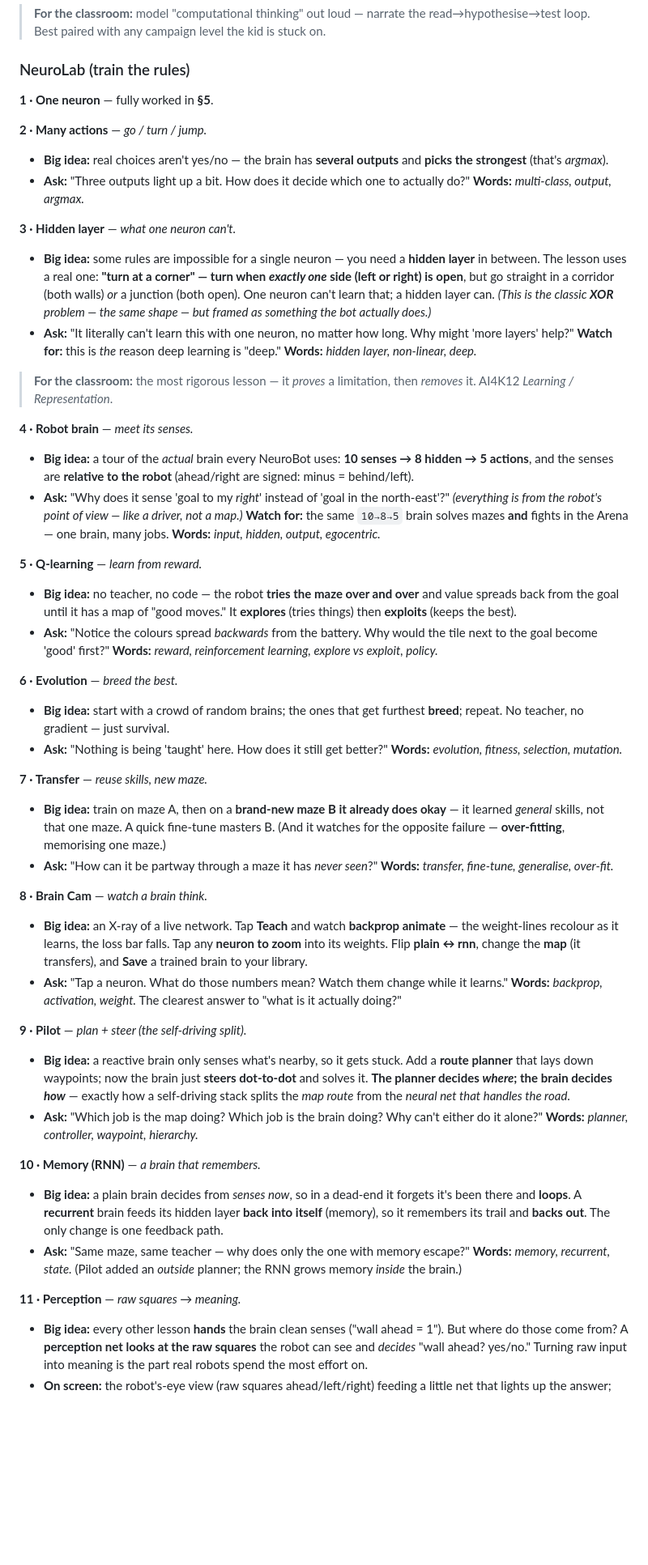
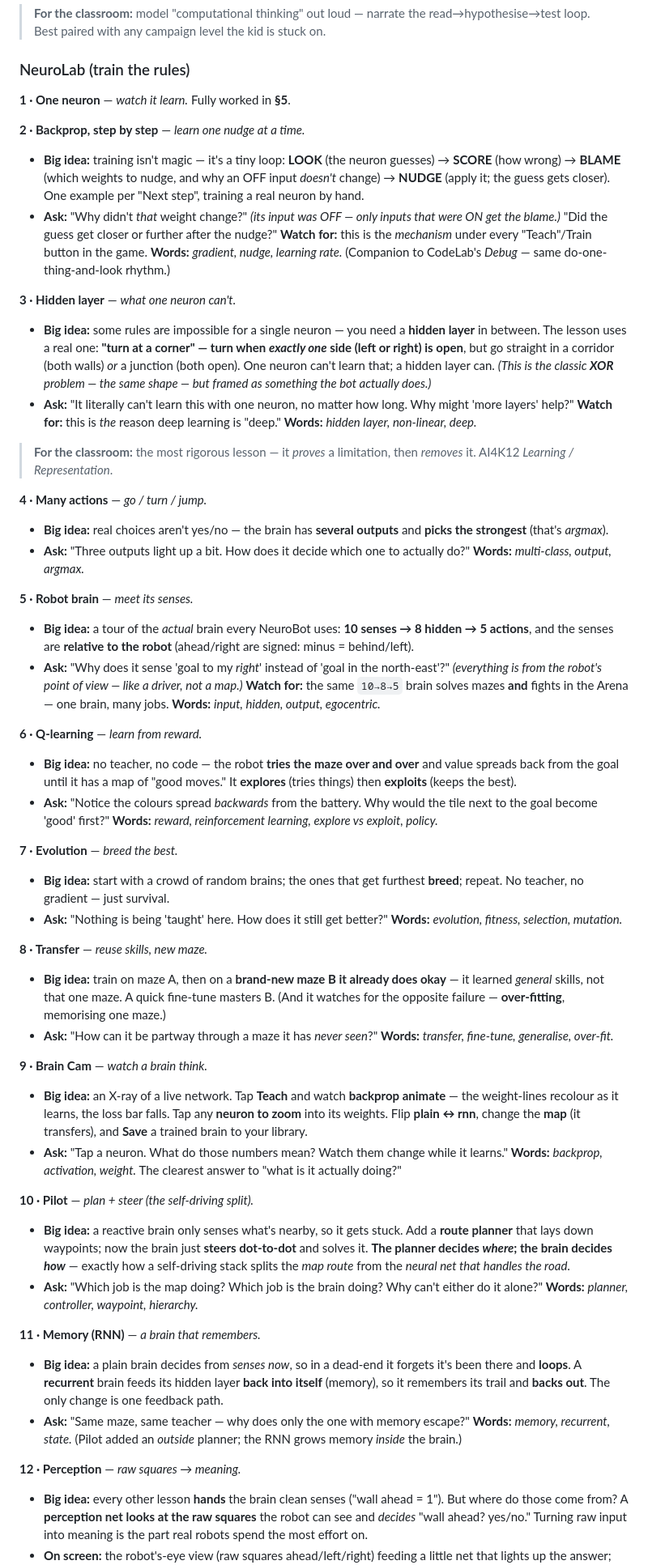
Before and after one commit to JamesDavid/cyd-GridBot, a Markdown page: docs/HANDBOOK.md, the part around one of its changes. Shown at 81% size. Rendered like a GitHub page; blank space fills up the shorter version.

Commit message:
docs: handbook NeuroLab order matches the new lesson sequence (Backprop #2)
Reordered/renumbered the handbook lesson pages to mirror the menu: One neuron, Backprop,
Hidden layer, Many actions, Robot brain, Q-learning, Evolution, Transfer, Brain Cam, Pilot,
Memory, Perception, Data.

Co-Authored-By: Claude Opus 4.8 (1M context) <noreply@anthropic.com>

```diff
--- a/docs/HANDBOOK.md
+++ b/docs/HANDBOOK.md
@@ -168,46 +168,50 @@ Condensed pages. Same shape as the sample: **Big idea · On screen · Ask · Wat
 
 ### NeuroLab (train the rules)
 
-**1 · One neuron** — fully worked in **§5**.
+**1 · One neuron** — *watch it learn.* Fully worked in **§5**.
 
-**2 · Many actions** — *go / turn / jump.*
-- **Big idea:** real choices aren't yes/no — the brain has **several outputs** and **picks the strongest** (that's *argmax*).
-- **Ask:** "Three outputs light up a bit. How does it decide which one to actually do?" **Words:** *multi-class, output, argmax.*
+**2 · Backprop, step by step** — *learn one nudge at a time.*
+- **Big idea:** training isn't magic — it's a tiny loop: **LOOK** (the neuron guesses) → **SCORE** (how wrong) → **BLAME** (which weights to nudge, and why an OFF input *doesn't* change) → **NUDGE** (apply it; the guess gets closer). One example per "Next step", training a real neuron by hand.
+- **Ask:** "Why didn't *that* weight change?" *(its input was OFF — only inputs that were ON get the blame.)* "Did the guess get closer or further after the nudge?" **Watch for:** this is the *mechanism* under every "Teach"/Train button in the game. **Words:** *gradient, nudge, learning rate.* (Companion to CodeLab's *Debug* — same do-one-thing-and-look rhythm.)
 
 **3 · Hidden layer** — *what one neuron can't.*
 - **Big idea:** some rules are impossible for a single neuron — you need a **hidden layer** in between. The lesson uses a real one: **"turn at a corner" — turn when *exactly one* side (left **or** right) is open**, but go straight in a corridor (both walls) *or* a junction (both open). One neuron can't learn that; a hidden layer can. *(This is the classic **XOR** problem — the same shape — but framed as something the bot actually does.)*
 - **Ask:** "It literally can't learn this with one neuron, no matter how long. Why might 'more layers' help?" **Watch for:** this is *the* reason deep learning is "deep." **Words:** *hidden layer, non-linear, deep.*
 > **For the classroom:** the most rigorous lesson — it *proves* a limitation, then *removes* it. AI4K12 *Learning / Representation*.
 
-**4 · Robot brain** — *meet its senses.*
+**4 · Many actions** — *go / turn / jump.*
+- **Big idea:** real choices aren't yes/no — the brain has **several outputs** and **picks the strongest** (that's *argmax*).
+- **Ask:** "Three outputs light up a bit. How does it decide which one to actually do?" **Words:** *multi-class, output, argmax.*
+
+**5 · Robot brain** — *meet its senses.*
 - **Big idea:** a tour of the *actual* brain every NeuroBot uses: **10 senses → 8 hidden → 5 actions**, and the senses are **relative to the robot** (ahead/right are signed: minus = behind/left).
 - **Ask:** "Why does it sense 'goal to my *right*' instead of 'goal in the north-east'?" *(everything is from the robot's point of view — like a driver, not a map.)* **Watch for:** the same `10→8→5` brain solves mazes **and** fights in the Arena — one brain, many jobs. **Words:** *input, hidden, output, egocentric.*
 
-**5 · Q-learning** — *learn from reward.*
+**6 · Q-learning** — *learn from reward.*
 - **Big idea:** no teacher, no code — the robot **tries the maze over and over** and value spreads back from the goal until it has a map of "good moves." It **explores** (tries things) then **exploits** (keeps the best).
 - **Ask:** "Notice the colours spread *backwards* from the battery. Why would the tile next to the goal become 'good' first?" **Words:** *reward, reinforcement learning, explore vs exploit, policy.*
 
-**6 · Evolution** — *breed the best.*
+**7 · Evolution** — *breed the best.*
 - **Big idea:** start with a crowd of random brains; the ones that get furthest **breed**; repeat. No teacher, no gradient — just survival.
 - **Ask:** "Nothing is being 'taught' here. How does it still get better?" **Words:** *evolution, fitness, selection, mutation.*
 
-**7 · Transfer** — *reuse skills, new maze.*
+**8 · Transfer** — *reuse skills, new maze.*
 - **Big idea:** train on maze A, then on a **brand-new maze B it already does okay** — it learned *general* skills, not that one maze. A quick fine-tune masters B. (And it watches for the opposite failure — **over-fitting**, memorising one maze.)
 - **Ask:** "How can it be partway through a maze it has *never seen*?" **Words:** *transfer, fine-tune, generalise, over-fit.*
 
-**8 · Brain Cam** — *watch a brain think.*
+**9 · Brain Cam** — *watch a brain think.*
 - **Big idea:** an X-ray of a live network. Tap **Teach** and watch **backprop animate** — the weight-lines recolour as it learns, the loss bar falls. Tap any **neuron to zoom** into its weights. Flip **plain ↔ rnn**, change the **map** (it transfers), and **Save** a trained brain to your library.
 - **Ask:** "Tap a neuron. What do those numbers mean? Watch them change while it learns." **Words:** *backprop, activation, weight.* The clearest answer to "what is it actually doing?"
 
-**9 · Pilot** — *plan + steer (the self-driving split).*
+**10 · Pilot** — *plan + steer (the self-driving split).*
 - **Big idea:** a reactive brain only senses what's nearby, so it gets stuck. Add a **route planner** that lays down waypoints; now the brain just **steers dot-to-dot** and solves it. **The planner decides *where*; the brain decides *how*** — exactly how a self-driving stack splits the *map route* from the *neural net that handles the road*.
 - **Ask:** "Which job is the map doing? Which job is the brain doing? Why can't either do it alone?" **Words:** *planner, controller, waypoint, hierarchy.*
 
-**10 · Memory (RNN)** — *a brain that remembers.*
+**11 · Memory (RNN)** — *a brain that remembers.*
 - **Big idea:** a plain brain decides from *senses now*, so in a dead-end it forgets it's been there and **loops**. A **recurrent** brain feeds its hidden layer **back into itself** (memory), so it remembers its trail and **backs out**. The only change is one feedback path.
 - **Ask:** "Same maze, same teacher — why does only the one with memory escape?" **Words:** *memory, recurrent, state.* (Pilot added an *outside* planner; the RNN grows memory *inside* the brain.)
 
-**11 · Perception** — *raw squares → meaning.*
+**12 · Perception** — *raw squares → meaning.*
 - **Big idea:** every other lesson **hands** the brain clean senses ("wall ahead = 1"). But where do those come from? A **perception net looks at the raw squares** the robot can see and *decides* "wall ahead? yes/no." Turning raw input into meaning is the part real robots spend the most effort on.
 - **On screen:** the robot's-eye view (raw squares ahead/left/right) feeding a little net that lights up the answer; tap **Next view** to try more.
 - **Ask:** "The robot just sees coloured squares. How does it get from *squares* to the word *'wall'*?" **Watch for:** in a self-driving car this is the hard 90% — cameras give pixels, a net turns them into "car / lane / person." **Words:** *perception, raw input, feature.*
```
Also changed, not shown: other parts of docs/HANDBOOK.md (+1 -5 lines).
